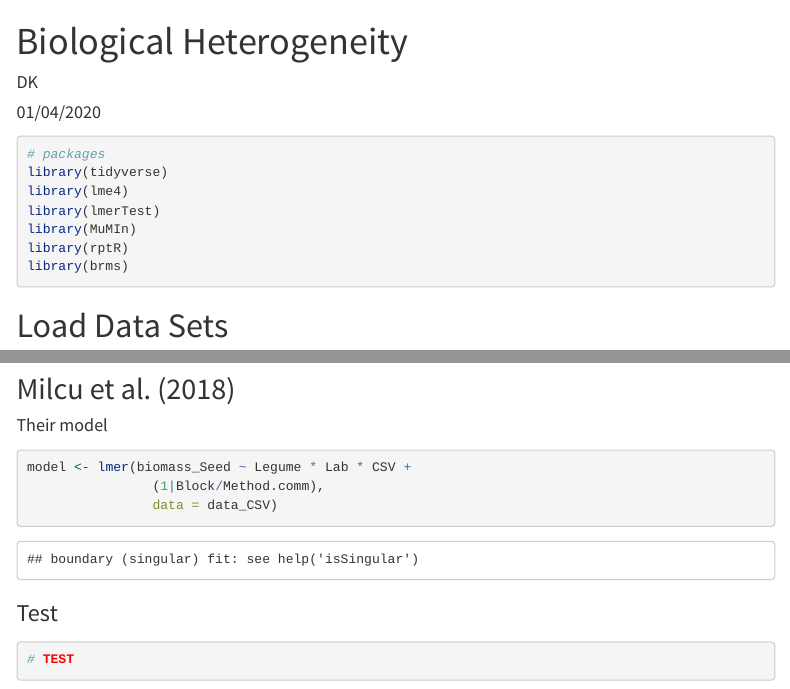
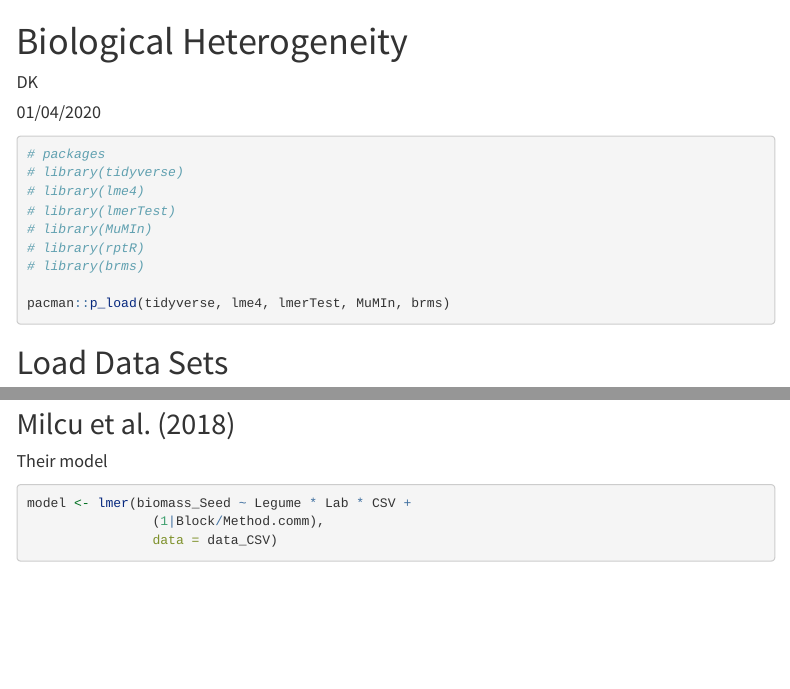
Before and after one commit to daxkellie/heterogeneity, an R Markdown document (BioHetero_code.Rmd): the page in a window 1100 px wide, from its top, and a second part further down, joined at a grey line. Rendered offline with R 4.5, knitr and Pandoc, with nearby package versions; some code elsewhere in the file could not run offline; menus at the side of the page are left out; long lines of code are wrapped.

Commit message:
some changes

````diff
--- a/BioHetero_code.Rmd
+++ b/BioHetero_code.Rmd
@@ -19,12 +19,14 @@ rm(list=ls())
 ```{r packages, message = FALSE, warning = FALSE, error = FALSE}
 
 # packages
-library(tidyverse)
-library(lme4)
-library(lmerTest)
-library(MuMIn)
-library(rptR)
-library(brms)
+# library(tidyverse)
+# library(lme4)
+# library(lmerTest)
+# library(MuMIn)
+# library(rptR)
+# library(brms)
+
+pacman::p_load(tidyverse, lme4, lmerTest, MuMIn, brms)
 
 ```
 
@@ -273,9 +275,3 @@ model <- lmer(biomass_Seed ~ Legume * Lab * CSV +
                 (1|Block/Method.comm),
                 data = data_CSV)
 ```
-
-
-### Test
-```{r}
-# TEST
-```
````
